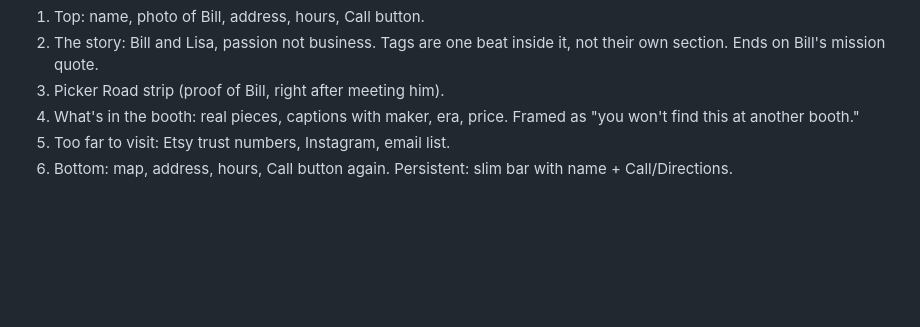
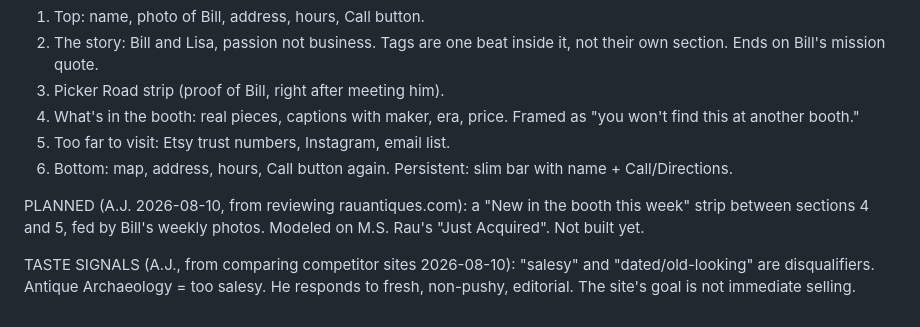
Before and after one commit to otrants3/treasuretrovefinds, a Markdown page: docs/site-content.md, the part around the change. GitHub-like rendering; blank space fills up the shorter version.

Commit message:
Log Just Acquired section plan and A.J. taste signals in site content doc
Co-Authored-By: Claude Fable 5 <noreply@anthropic.com>
Claude-Session: https://claude.ai/code/session_019bTybZC4AfXzK9Z2g7djZR

```diff
--- a/docs/site-content.md
+++ b/docs/site-content.md
@@ -164,3 +164,12 @@ Top serves the already-sold. Middle sells everyone else. Bottom closes.
 5. Too far to visit: Etsy trust numbers, Instagram, email list.
 6. Bottom: map, address, hours, Call button again.
 Persistent: slim bar with name + Call/Directions.
+
+PLANNED (A.J. 2026-08-10, from reviewing rauantiques.com): a "New in the booth
+this week" strip between sections 4 and 5, fed by Bill's weekly photos. Modeled
+on M.S. Rau's "Just Acquired". Not built yet.
+
+TASTE SIGNALS (A.J., from comparing competitor sites 2026-08-10): "salesy" and
+"dated/old-looking" are disqualifiers. Antique Archaeology = too salesy. He
+responds to fresh, non-pushy, editorial. The site's goal is not immediate
+selling.
```
